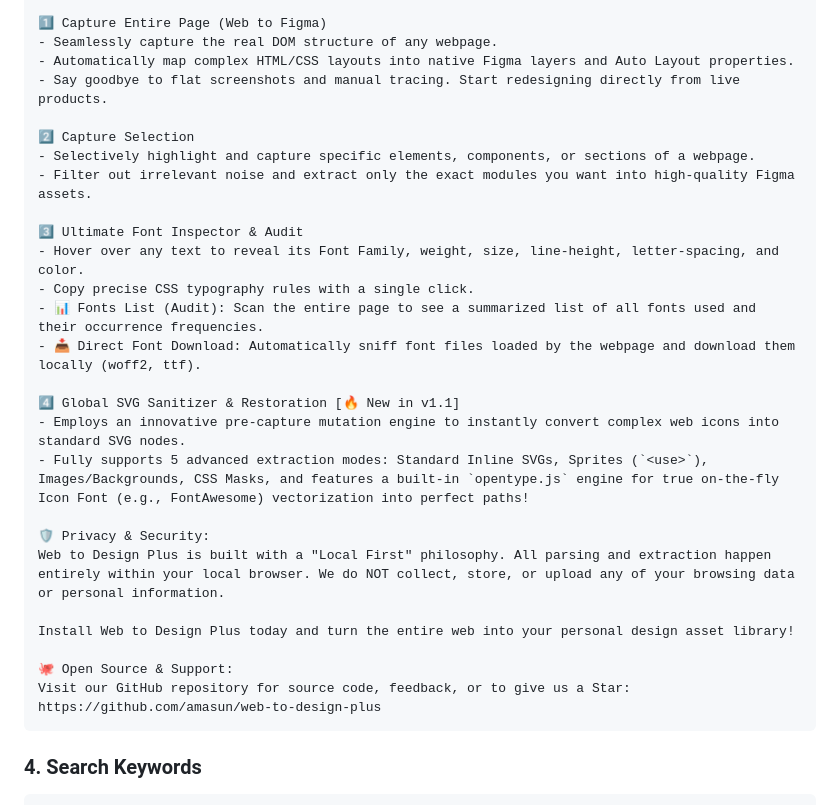
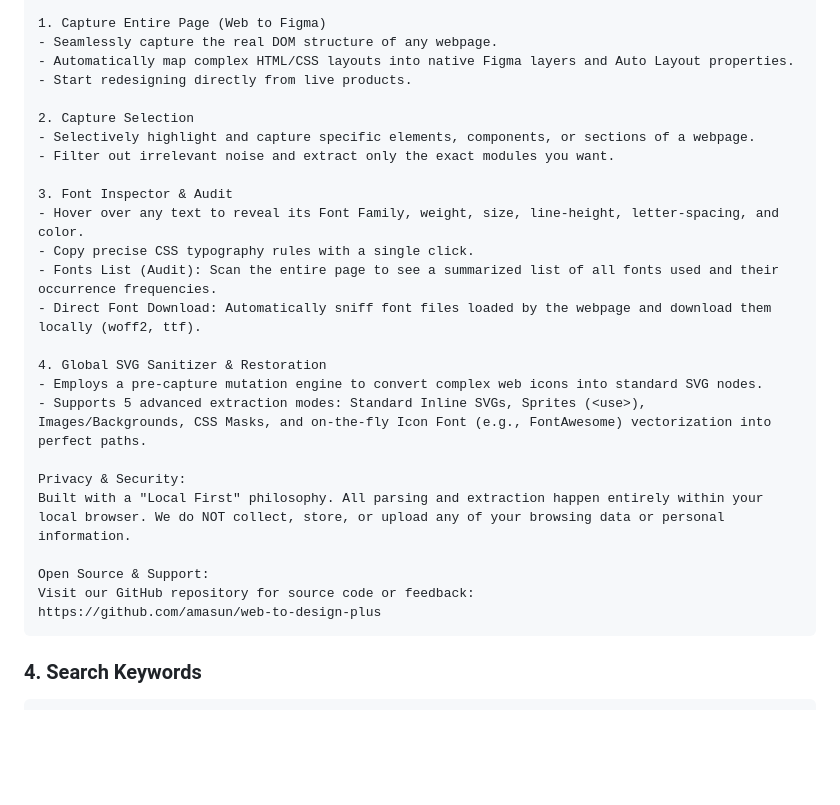
Before and after one commit to amasun/web-to-design-plus, a Markdown page: chrome-store-listing.md, the part around one of its changes. GitHub-like rendering; blank space fills up the shorter version.

````diff
--- a/chrome-store-listing.md
+++ b/chrome-store-listing.md
@@ -82,30 +80,28 @@ Web to Design Plus is a powerful browser extension built for UI/UX designers, fr
 
-1️⃣ Capture Entire Page (Web to Figma)
+1. Capture Entire Page (Web to Figma)
 - Seamlessly capture the real DOM structure of any webpage.
 - Automatically map complex HTML/CSS layouts into native Figma layers and Auto Layout properties.
-- Say goodbye to flat screenshots and manual tracing. Start redesigning directly from live products.
+- Start redesigning directly from live products.
 
-2️⃣ Capture Selection
+2. Capture Selection
 - Selectively highlight and capture specific elements, components, or sections of a webpage.
-- Filter out irrelevant noise and extract only the exact modules you want into high-quality Figma assets.
+- Filter out irrelevant noise and extract only the exact modules you want.
 
-3️⃣ Ultimate Font Inspector & Audit
+3. Font Inspector & Audit
 - Hover over any text to reveal its Font Family, weight, size, line-height, letter-spacing, and color.
 - Copy precise CSS typography rules with a single click.
-- 📊 Fonts List (Audit): Scan the entire page to see a summarized list of all fonts used and their occurrence frequencies.
-- 📥 Direct Font Download: Automatically sniff font files loaded by the webpage and download them locally (woff2, ttf).
+- Fonts List (Audit): Scan the entire page to see a summarized list of all fonts used and their occurrence frequencies.
+- Direct Font Download: Automatically sniff font files loaded by the webpage and download them locally (woff2, ttf).
 
-4️⃣ Global SVG Sanitizer & Restoration [🔥 New in v1.1]
-- Employs an innovative pre-capture mutation engine to instantly convert complex web icons into standard SVG nodes.
-- Fully supports 5 advanced extraction modes: Standard Inline SVGs, Sprites (`<use>`), Images/Backgrounds, CSS Masks, and features a built-in `opentype.js` engine for true on-the-fly Icon Font (e.g., FontAwesome) vectorization into perfect paths!
+4. Global SVG Sanitizer & Restoration
+- Employs a pre-capture mutation engine to convert complex web icons into standard SVG nodes.
+- Supports 5 advanced extraction modes: Standard Inline SVGs, Sprites (<use>), Images/Backgrounds, CSS Masks, and on-the-fly Icon Font (e.g., FontAwesome) vectorization into perfect paths.
 
-🛡️ Privacy & Security:
-Web to Design Plus is built with a "Local First" philosophy. All parsing and extraction happen entirely within your local browser. We do NOT collect, store, or upload any of your browsing data or personal information.
+Privacy & Security:
+Built with a "Local First" philosophy. All parsing and extraction happen entirely within your local browser. We do NOT collect, store, or upload any of your browsing data or personal information.
 
-Install Web to Design Plus today and turn the entire web into your personal design asset library!
-
-🐙 Open Source & Support:
-Visit our GitHub repository for source code, feedback, or to give us a Star:
+Open Source & Support:
+Visit our GitHub repository for source code or feedback:
 https://github.com/amasun/web-to-design-plus
 ```
 
````
Also changed, not shown: other parts of chrome-store-listing.md (+24 -26 lines).
